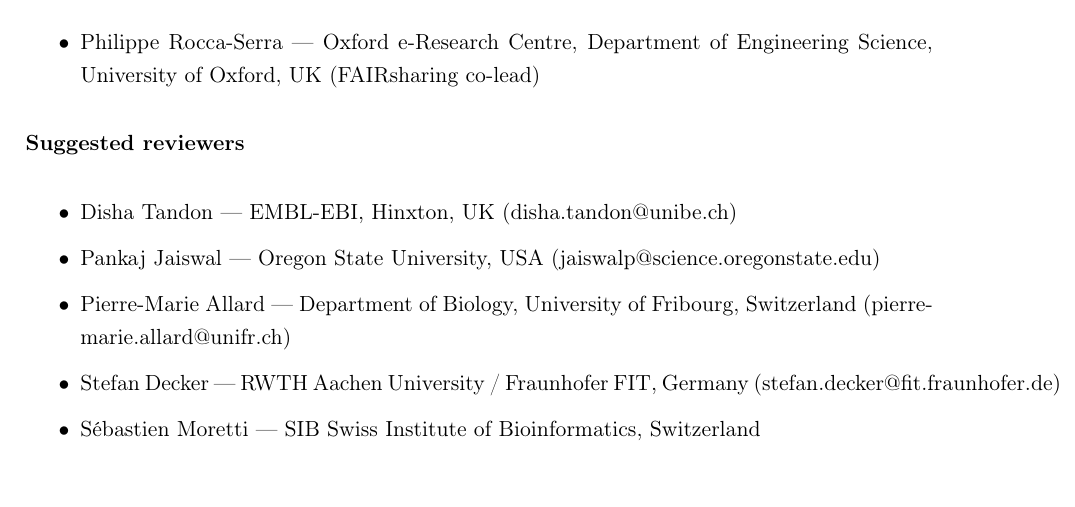
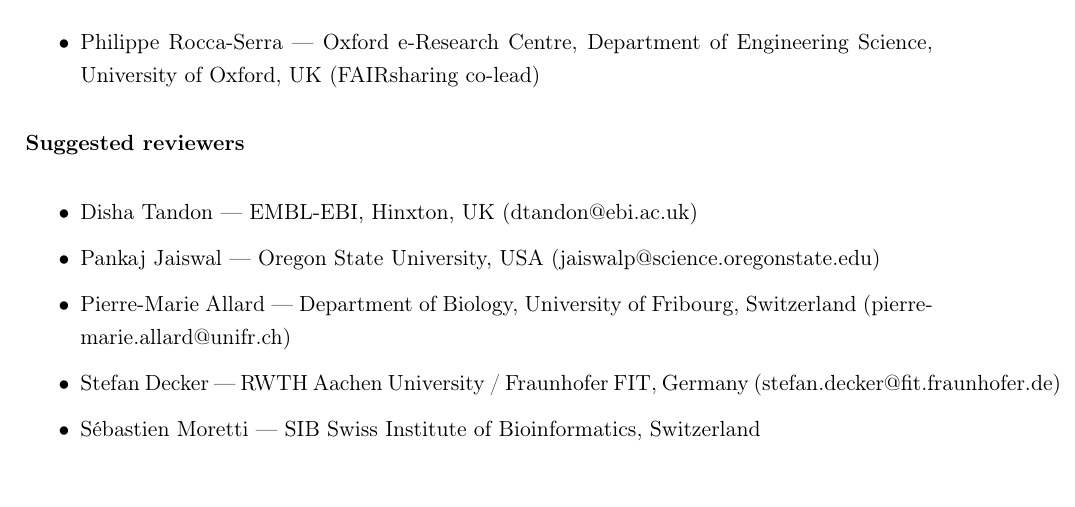
Before and after one commit to elenadelpup/PlantMetWiki-manuscript-Overleaf, a LaTeX document (cover_letter.tex): part of page 2 of 2, cut so that both start at the same text. Compiled offline with pdfLaTeX.

Commit message:
Updates from Overleaf

```diff
--- a/cover_letter.tex
+++ b/cover_letter.tex
@@ -118,7 +118,7 @@
 \begin{itemize}
   \setlength{\itemsep}{0.2em}
   \item Disha Tandon --- EMBL-EBI, Hinxton, UK
-        (\href{mailto:disha.tandon@unibe.ch}{disha.tandon@unibe.ch})
+        (\href{mailto:dtandon@ebi.ac.uk}{dtandon@ebi.ac.uk})
   \item Pankaj Jaiswal --- Oregon State University, USA
         (\href{mailto:jaiswalp@science.oregonstate.edu}{jaiswalp@science.oregonstate.edu})
   \item Pierre-Marie Allard --- Department of Biology, University of Fribourg, Switzerland
```
